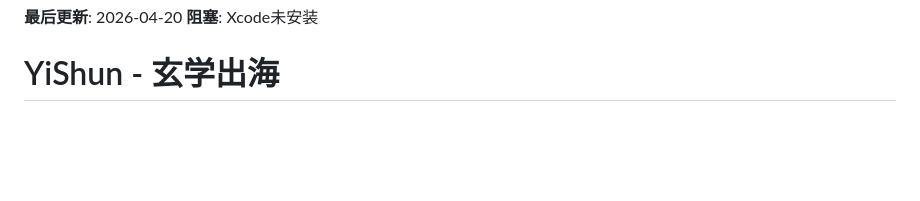
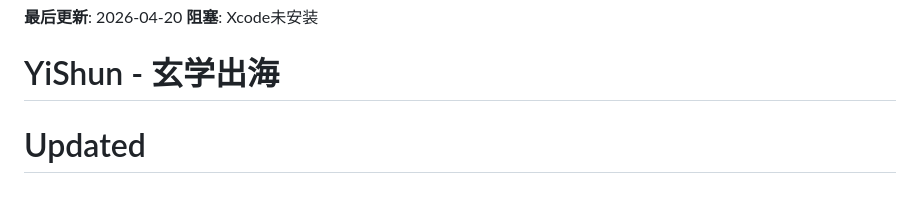
Before and after one commit to jinweijun999-lang/yishun, a Markdown page: README.md, the part around the change. GitHub-like rendering; blank space fills up the shorter version.

Commit message:
chore: 重新测试CI/CD

```diff
--- a/README.md
+++ b/README.md
@@ -124,3 +124,4 @@ a94b56e Add CI/CD workflow for YiShun deployment
 **最后更新**: 2026-04-20
 **阻塞**: Xcode未安装
 # YiShun - 玄学出海
+# Updated
```
